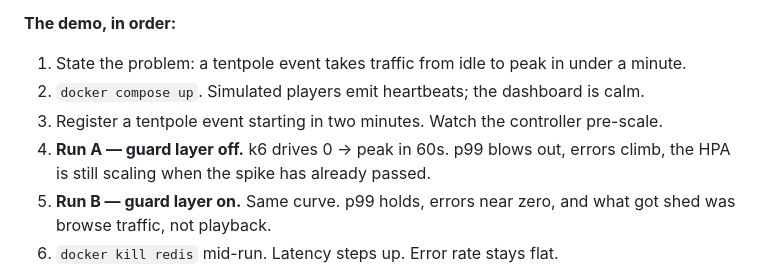
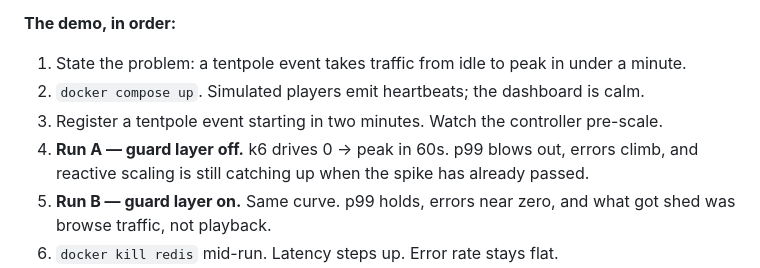
Before and after one commit to Abhi13-02/playhead, a Markdown page: docs/SPEC.md, the part around the change. Drawn GitHub-style.

```diff
--- a/docs/SPEC.md
+++ b/docs/SPEC.md
@@ -162,8 +162,8 @@ an HPA (D-013).
 1. State the problem: a tentpole event takes traffic from idle to peak in under a minute.
 2. `docker compose up`. Simulated players emit heartbeats; the dashboard is calm.
 3. Register a tentpole event starting in two minutes. Watch the controller pre-scale.
-4. **Run A — guard layer off.** k6 drives 0 -> peak in 60s. p99 blows out, errors climb, the HPA is
-   still scaling when the spike has already passed.
+4. **Run A — guard layer off.** k6 drives 0 -> peak in 60s. p99 blows out, errors climb, and
+   reactive scaling is still catching up when the spike has already passed.
 5. **Run B — guard layer on.** Same curve. p99 holds, errors near zero, and what got shed was
    browse traffic, not playback.
 6. `docker kill redis` mid-run. Latency steps up. Error rate stays flat.
```
Also changed, not shown: docs/ROADMAP.md (+9 -5 lines).
